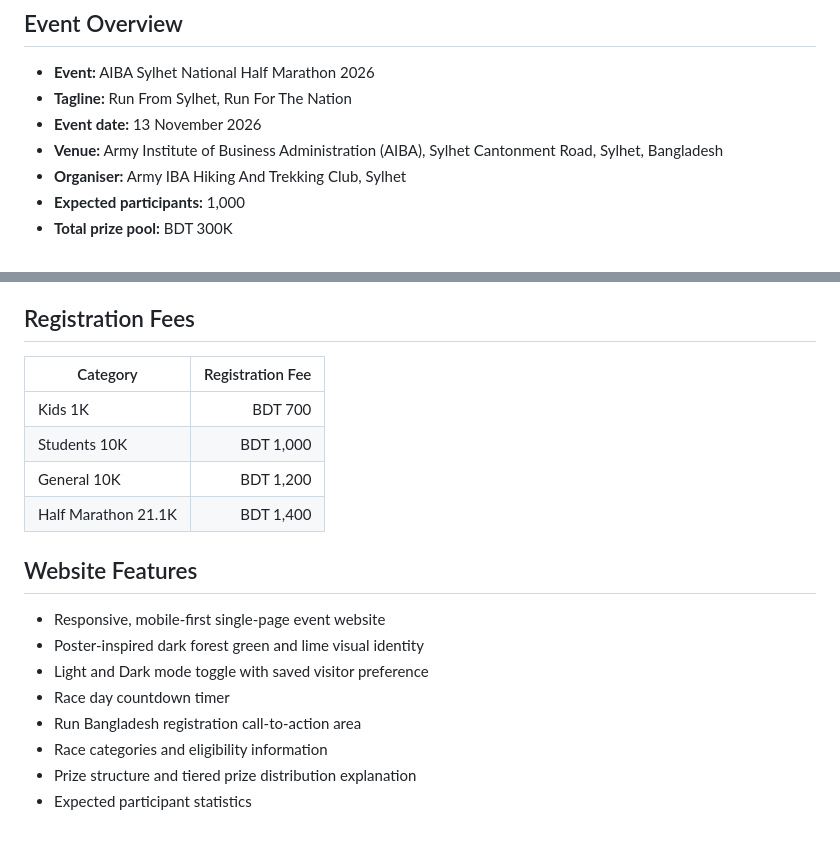
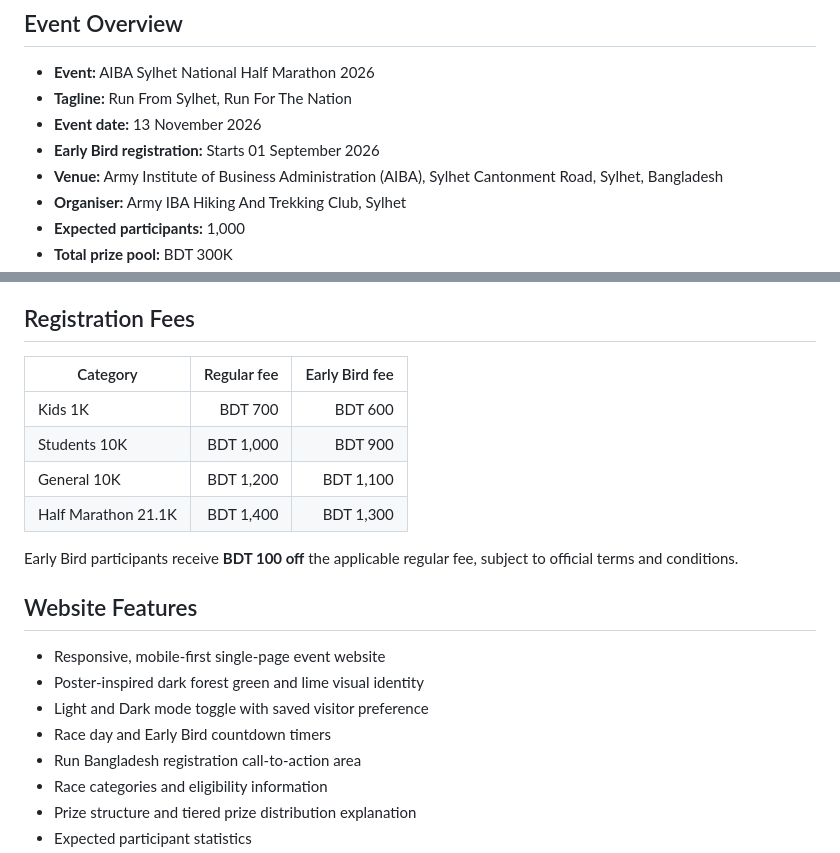
Before and after one commit to gmrafi/aiba-marathon-2026, a Markdown page: README.md, 2 parts joined by grey strips. Rendered like a GitHub page; blank space fills up the shorter version.

Commit message:
docs: update event details and registration fee structure
Update README.md to include early bird registration start date,
revised pricing table with early bird discounts, and updated
website features list to include early bird countdown timers.

```diff
--- a/README.md
+++ b/README.md
@@ -12,6 +12,7 @@ Official event website for **AIBA Sylhet National Half Marathon 2026**, organise
 - **Event:** AIBA Sylhet National Half Marathon 2026
 - **Tagline:** Run From Sylhet, Run For The Nation
 - **Event date:** 13 November 2026
+- **Early Bird registration:** Starts 01 September 2026
 - **Venue:** Army Institute of Business Administration (AIBA), Sylhet Cantonment Road, Sylhet, Bangladesh
 - **Organiser:** Army IBA Hiking And Trekking Club, Sylhet
 - **Expected participants:** 1,000
@@ -29,19 +30,21 @@ Official event website for **AIBA Sylhet National Half Marathon 2026**, organise
 
 ## Registration Fees
 
-| Category | Registration Fee |
-|---|---:|
-| Kids 1K | BDT 700 |
-| Students 10K | BDT 1,000 |
-| General 10K | BDT 1,200 |
-| Half Marathon 21.1K | BDT 1,400 |
+| Category | Regular fee | Early Bird fee |
+|---|---:|---:|
+| Kids 1K | BDT 700 | BDT 600 |
+| Students 10K | BDT 1,000 | BDT 900 |
+| General 10K | BDT 1,200 | BDT 1,100 |
+| Half Marathon 21.1K | BDT 1,400 | BDT 1,300 |
+
+Early Bird participants receive **BDT 100 off** the applicable regular fee, subject to official terms and conditions.
 
 ## Website Features
 
 - Responsive, mobile-first single-page event website
 - Poster-inspired dark forest green and lime visual identity
 - Light and Dark mode toggle with saved visitor preference
-- Race day countdown timer
+- Race day and Early Bird countdown timers
 - Run Bangladesh registration call-to-action area
 - Race categories and eligibility information
 - Prize structure and tiered prize distribution explanation
```
